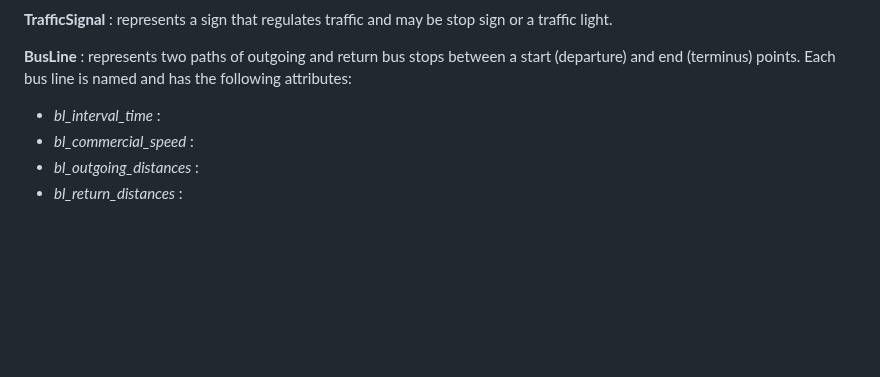
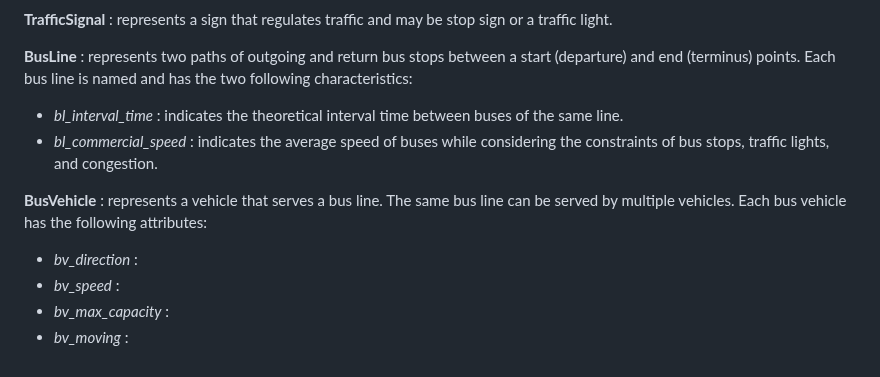
Before and after one commit to laatabix/MarraSIM, a Markdown page: README.md, the part around the change. Drawn GitHub-style; blank space fills up the shorter version.

```diff
--- a/README.md
+++ b/README.md
@@ -43,8 +43,12 @@ The model simulates a day (06:00 - 23:00) of public transport journeys in Marrak
 
 **TrafficSignal** : represents a sign that regulates traffic and may be stop sign or a traffic light.
 
-**BusLine** : represents two paths of outgoing and return bus stops between a start (departure) and end (terminus) points. Each bus line is named and has the following attributes:
-  - *bl_interval_time* :
-  - *bl_commercial_speed* :
-  - *bl_outgoing_distances* :
-  - *bl_return_distances* :
+**BusLine** : represents two paths of outgoing and return bus stops between a start (departure) and end (terminus) points. Each bus line is named and has the two following characteristics:
+  - *bl_interval_time* : indicates the theoretical interval time between buses of the same line.
+  - *bl_commercial_speed* : indicates the average speed of buses while considering the constraints of bus stops, traffic lights, and congestion.
+
+**BusVehicle** : represents a vehicle that serves a bus line. The same bus line can be served by multiple vehicles. Each bus vehicle has the following attributes:
+  - *bv_direction* :
+  - *bv_speed* :
+  - *bv_max_capacity* :
+  - *bv_moving* :
```
